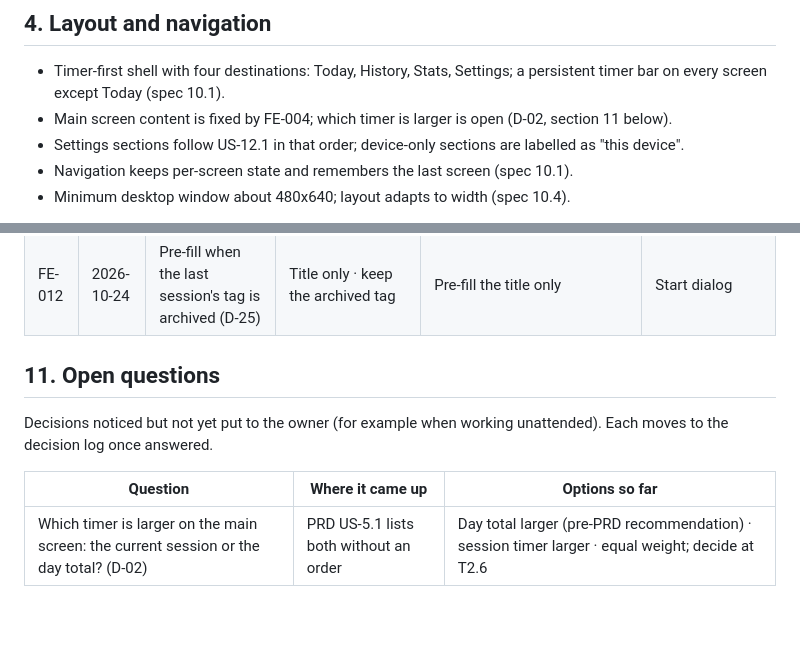
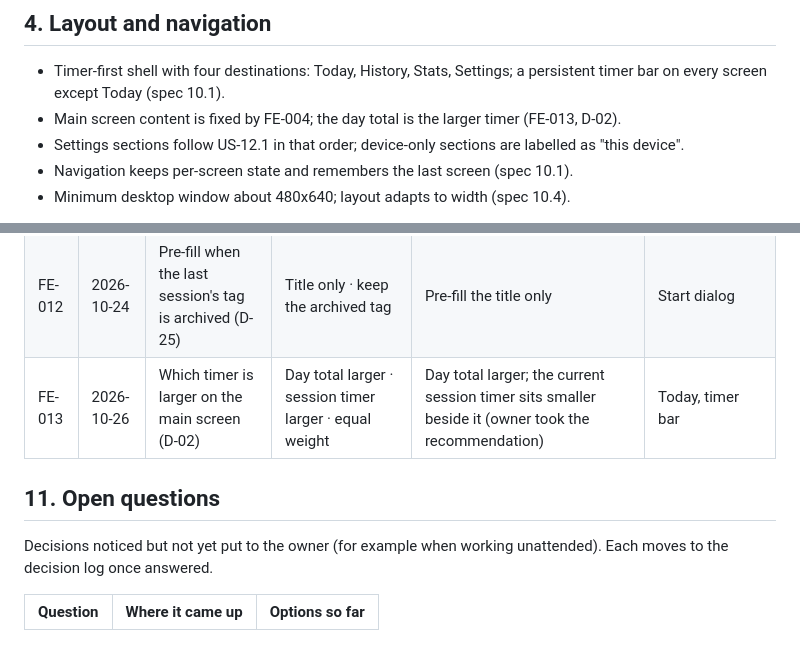
Before and after one commit to na1mur/Pulse, a Markdown page: docs/FE_GUIDE.md, 2 parts joined by grey strips. Drawn GitHub-style; blank space fills up the shorter version.

```diff
--- a/docs/FE_GUIDE.md
+++ b/docs/FE_GUIDE.md
@@ -45,7 +45,7 @@ _Owner decisions:_ FE-001, FE-003, FE-010..FE-012.
 ## 4. Layout and navigation
 
 - Timer-first shell with four destinations: Today, History, Stats, Settings; a persistent timer bar on every screen except Today (spec 10.1).
-- Main screen content is fixed by FE-004; which timer is larger is open (D-02, section 11 below).
+- Main screen content is fixed by FE-004; the day total is the larger timer (FE-013, D-02).
 - Settings sections follow US-12.1 in that order; device-only sections are labelled as "this device".
 - Navigation keeps per-screen state and remembers the last screen (spec 10.1).
 - Minimum desktop window about 480x640; layout adapts to width (spec 10.4).
@@ -125,6 +125,7 @@ _Owner decisions:_ none yet beyond the PRD stories cited.
 | FE-010 | 2026-10-24 | What Close does in a session dialog (D-25) | Keep the values from when the dialog opened · clear title and tag · save edits like Confirm | Keep the values from when the dialog opened (the pre-filled ones); the summary dialog's Close saves an empty summary | Session dialogs |
 | FE-011 | 2026-10-24 | Text typed in a dialog when the session changes on another device (D-25) | Save it to that session · discard it | Save it to that session, then close | Session dialogs |
 | FE-012 | 2026-10-24 | Pre-fill when the last session's tag is archived (D-25) | Title only · keep the archived tag | Pre-fill the title only | Start dialog |
+| FE-013 | 2026-10-26 | Which timer is larger on the main screen (D-02) | Day total larger · session timer larger · equal weight | Day total larger; the current session timer sits smaller beside it (owner took the recommendation) | Today, timer bar |
 
 ## 11. Open questions
 
@@ -132,4 +133,3 @@ Decisions noticed but not yet put to the owner (for example when working unatten
 
 | Question | Where it came up | Options so far |
 |---|---|---|
-| Which timer is larger on the main screen: the current session or the day total? (D-02) | PRD US-5.1 lists both without an order | Day total larger (pre-PRD recommendation) · session timer larger · equal weight; decide at T2.6 |
```
Also changed, not shown: docs/REBUILD_SPEC.md (+2 -2 lines).
